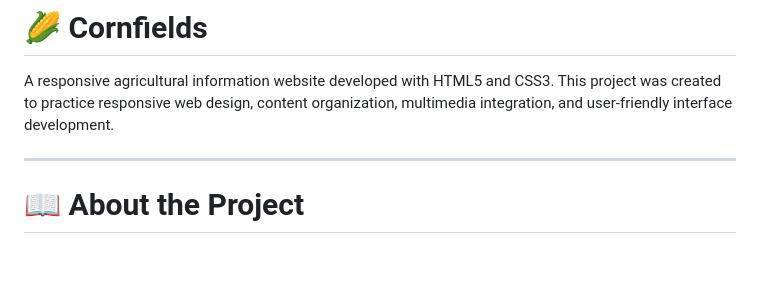
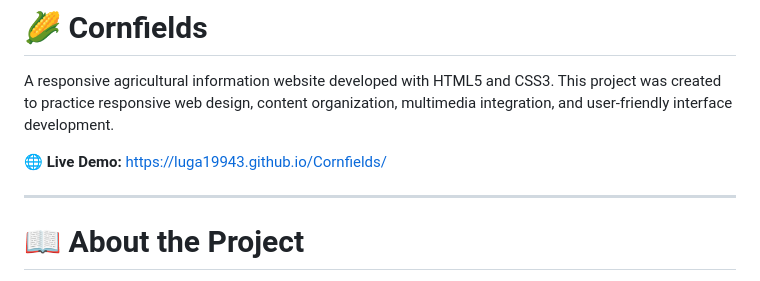
Before and after one commit to luGa19943/Cornfields, a Markdown page: README.md, the part around the change. GitHub-like rendering; blank space fills up the shorter version.

```diff
--- a/README.md
+++ b/README.md
@@ -1,6 +1,8 @@
 # 🌽 Cornfields
 
 A responsive agricultural information website developed with HTML5 and CSS3. This project was created to practice responsive web design, content organization, multimedia integration, and user-friendly interface development.
+
+🌐 **Live Demo:** https://luga19943.github.io/Cornfields/
 
 ---
 
```
